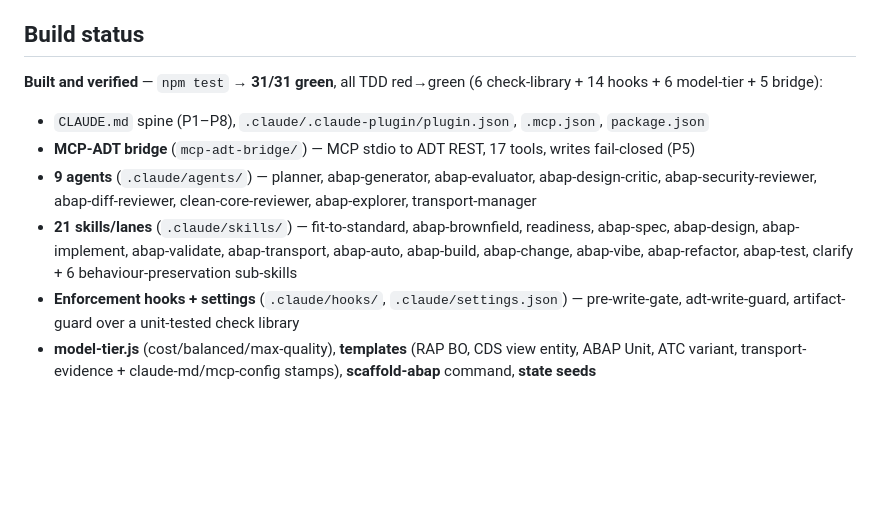
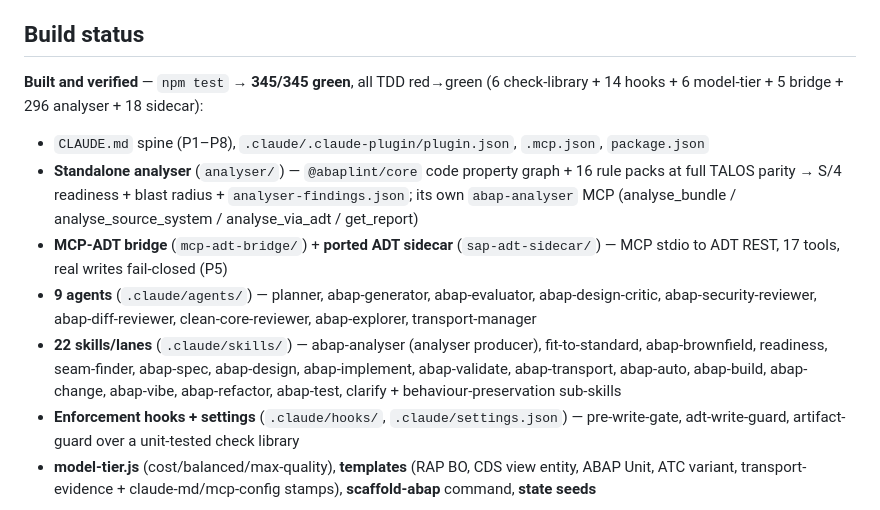
Before and after one commit to vault-engb-42/AI_Harness_for_SAP_v.03, a Markdown page: README.md, the part around the change. Drawn GitHub-style; blank space fills up the shorter version.

Commit message:
docs(readme): correct Build-status test count + inventory (audit F5,F12)
- F5 (MED): "npm test → 31/31" was stale — package.json:8 now also runs the
  analyser + sidecar suites. Recounted: 345/345 (6 check-library + 14 hooks +
  6 model-tier + 5 bridge + 296 analyser + 18 sidecar).
- F12 (LOW): the built inventory omitted analyser/ and sap-adt-sidecar/, and
  the skill count/list predated /abap-analyser. Added the standalone analyser
  (abap-analyser MCP), the ported sidecar, and bumped 21->22 skills.

Docs only; suite 345/345.

Co-Authored-By: Claude Opus 4.8 (1M context) <noreply@anthropic.com>

```diff
--- a/README.md
+++ b/README.md
@@ -42,11 +42,12 @@ SAP_HOST=... SAP_USER=... SAP_PASSWORD=... LIVE_WRITE_PACKAGE='$TMP' \
 
 ## Build status
 
-**Built and verified** — `npm test` → **31/31 green**, all TDD red→green (6 check-library + 14 hooks + 6 model-tier + 5 bridge):
+**Built and verified** — `npm test` → **345/345 green**, all TDD red→green (6 check-library + 14 hooks + 6 model-tier + 5 bridge + 296 analyser + 18 sidecar):
 - `CLAUDE.md` spine (P1–P8), `.claude/.claude-plugin/plugin.json`, `.mcp.json`, `package.json`
-- **MCP-ADT bridge** (`mcp-adt-bridge/`) — MCP stdio to ADT REST, 17 tools, writes fail-closed (P5)
+- **Standalone analyser** (`analyser/`) — `@abaplint/core` code property graph + 16 rule packs at full TALOS parity → S/4 readiness + blast radius + `analyser-findings.json`; its own `abap-analyser` MCP (analyse_bundle / analyse_source_system / analyse_via_adt / get_report)
+- **MCP-ADT bridge** (`mcp-adt-bridge/`) + **ported ADT sidecar** (`sap-adt-sidecar/`) — MCP stdio to ADT REST, 17 tools, real writes fail-closed (P5)
 - **9 agents** (`.claude/agents/`) — planner, abap-generator, abap-evaluator, abap-design-critic, abap-security-reviewer, abap-diff-reviewer, clean-core-reviewer, abap-explorer, transport-manager
-- **21 skills/lanes** (`.claude/skills/`) — fit-to-standard, abap-brownfield, readiness, abap-spec, abap-design, abap-implement, abap-validate, abap-transport, abap-auto, abap-build, abap-change, abap-vibe, abap-refactor, abap-test, clarify + 6 behaviour-preservation sub-skills
+- **22 skills/lanes** (`.claude/skills/`) — abap-analyser (analyser producer), fit-to-standard, abap-brownfield, readiness, seam-finder, abap-spec, abap-design, abap-implement, abap-validate, abap-transport, abap-auto, abap-build, abap-change, abap-vibe, abap-refactor, abap-test, clarify + behaviour-preservation sub-skills
 - **Enforcement hooks + settings** (`.claude/hooks/`, `.claude/settings.json`) — pre-write-gate, adt-write-guard, artifact-guard over a unit-tested check library
 - **model-tier.js** (cost/balanced/max-quality), **templates** (RAP BO, CDS view entity, ABAP Unit, ATC variant, transport-evidence + claude-md/mcp-config stamps), **scaffold-abap** command, **state seeds**
 
```
